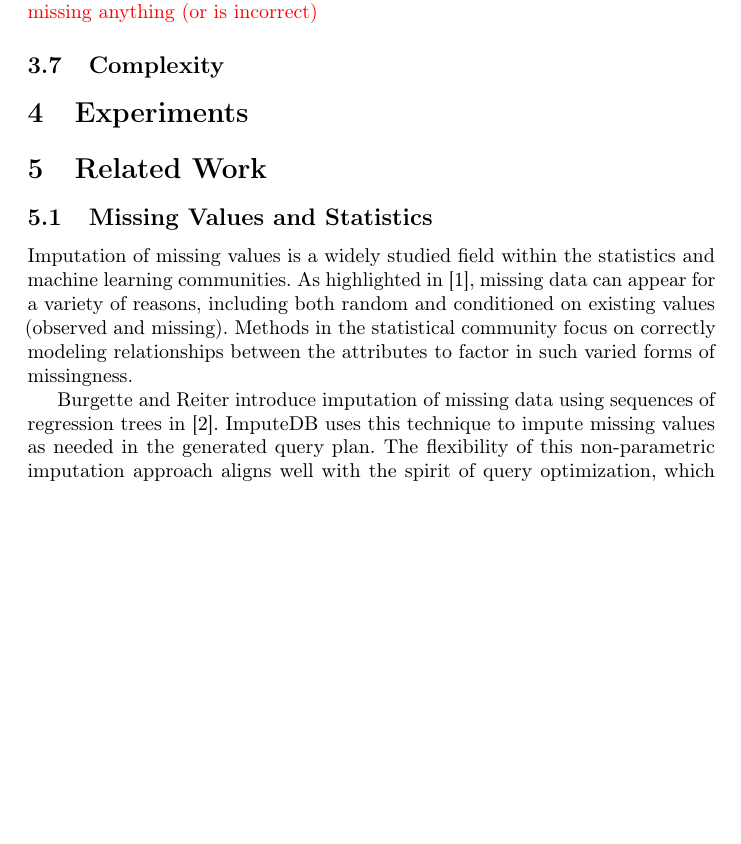
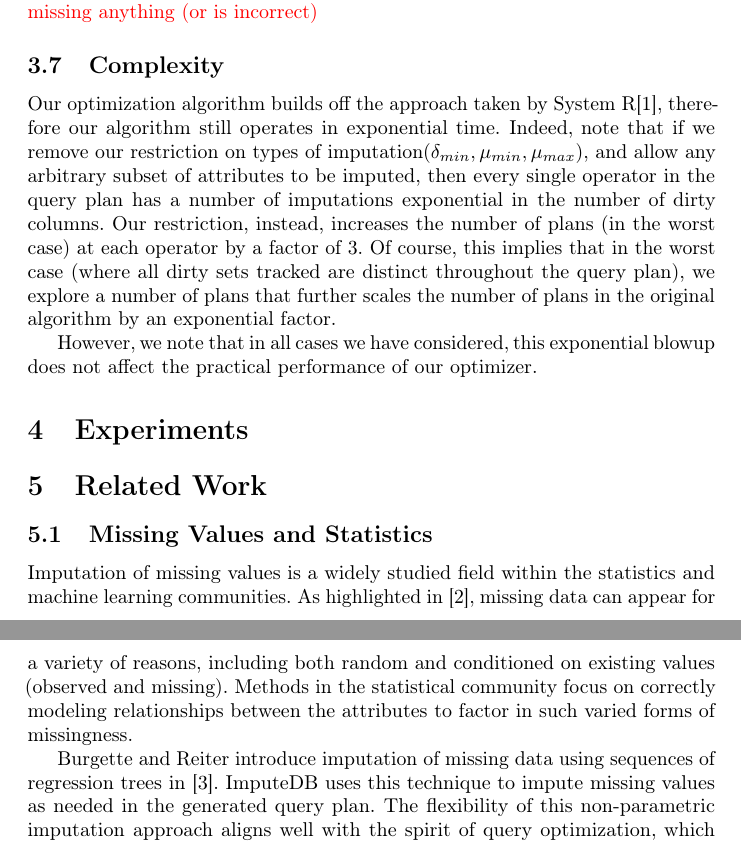
Before and after one commit to mitdbg/imputedb, a LaTeX paper (paper/main.tex, which reads paper/algorithm.tex): part of page 6 of 8 before the commit and two parts of pages 6 and 7 of 8 after it, the two joined at a grey line, cut so that both start at the same text, the shorter picture padded with empty space. Compiled offline with pdfLaTeX.

Commit message:
paper: a fluffy complexity section

```diff
--- a/paper/algorithm.tex
+++ b/paper/algorithm.tex
@@ -226,6 +226,13 @@ It is worth noting that given the nature of the imputation strategy used here, i
 \todo{Jose:Micah, take a look at the explanation above and see if it's missing anything (or is incorrect)}
 
 \subsection{Complexity}
+Our optimization algorithm builds off the approach taken by System R\cite{blasgen1981system}, therefore our algorithm still operates in exponential time. Indeed,
+note that if we remove our restriction on types of imputation($\delta_{min}, \mu_{min}, \mu_{max}$), and allow any arbitrary subset of attributes to be imputed,
+then every single operator in the query plan has a number of imputations exponential in the number of dirty columns. Our restriction, instead, increases the number
+of plans (in the worst case) at each operator by a factor of 3. Of course, this implies that in the worst case (where all dirty sets tracked are distinct throughout the query plan),
+we explore a number of plans that further scales the number of plans in the original algorithm by an exponential factor.
+
+However, we note that in all cases we have considered, this exponential blowup does not affect the practical performance of our optimizer.
 
 %%% Local Variables:
 %%% mode: latex
```
